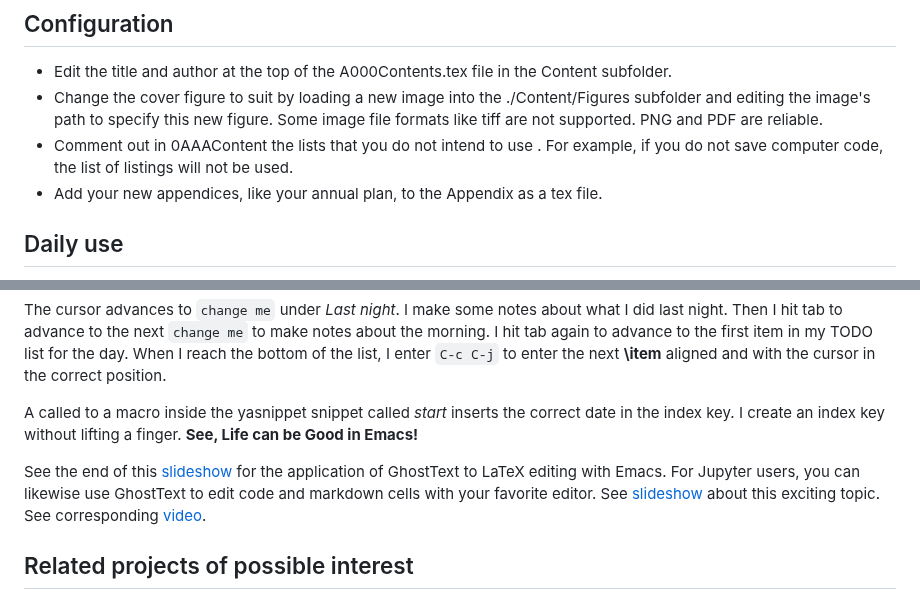
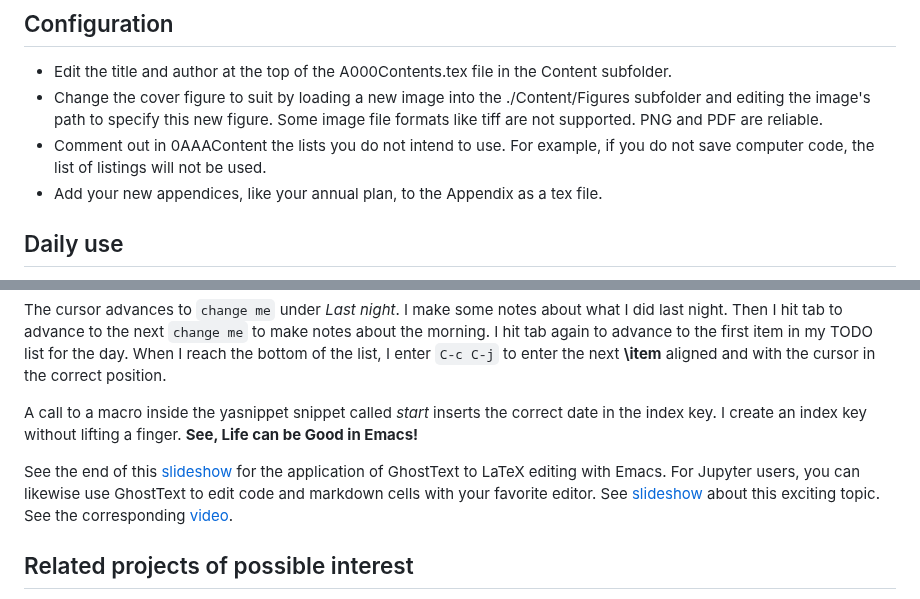
Before and after one commit to MooersLab/diary2022inLaTeX, a Markdown page: README.md, 2 parts joined by grey strips. GitHub-like rendering.

```diff
--- a/README.md
+++ b/README.md
@@ -90,7 +94,7 @@ You can add prose to the *0AAAContents.tex* file, but I find it adds clutter to
 
 - Edit the title and author at the top of the A000Contents.tex file in the Content subfolder.
 - Change the cover figure to suit by loading a new image into the ./Content/Figures subfolder and editing the image's path to specify this new figure. Some image file formats like tiff are not supported. PNG  and PDF are reliable.
-- Comment out in 0AAAContent the lists that you do not intend to use . For example, if you do not save computer code, the list of listings will not be used.
+- Comment out in 0AAAContent the lists you do not intend to use. For example, if you do not save computer code, the list of listings will not be used.
 - Add your new appendices, like your annual plan, to the Appendix as a tex file.
 
 ## Daily use
@@ -185,14 +189,14 @@ Then I hit tab to advance to the next `change me` to make notes about the mornin
 I hit tab again to advance to the first item in my TODO list for the day.
 When I reach the bottom of the list, I enter `C-c C-j` to enter the next **\item** aligned and with the cursor in the correct position.
 
-A called to a macro inside the yasnippet snippet called *start* inserts the correct date in the index key.
+A call to a macro inside the yasnippet snippet called *start* inserts the correct date in the index key.
 I create an index key without lifting a finger.
 **See, Life can be Good in Emacs!**
 
 See the end of this [slideshow](https://github.com/MooersLab/BerlinEmacsAugust2022) for the application of GhostText to LaTeX editing with Emacs.
 For Jupyter users, you can likewise use GhostText to edit code and markdown cells with your favorite editor.
 See [slideshow](https://github.com/MooersLab/DSW22ghosttext) about this exciting topic.
-See corresponding [video](https://mediasite.ouhsc.edu/Mediasite/Channel/python/watch/4da0872f028c4255ae12935655e911321d).
+See the corresponding [video](https://mediasite.ouhsc.edu/Mediasite/Channel/python/watch/4da0872f028c4255ae12935655e911321d).
 
 ## Related projects of possible interest
 
```
Also changed, not shown: other parts of README.md (+24 -7 lines).
